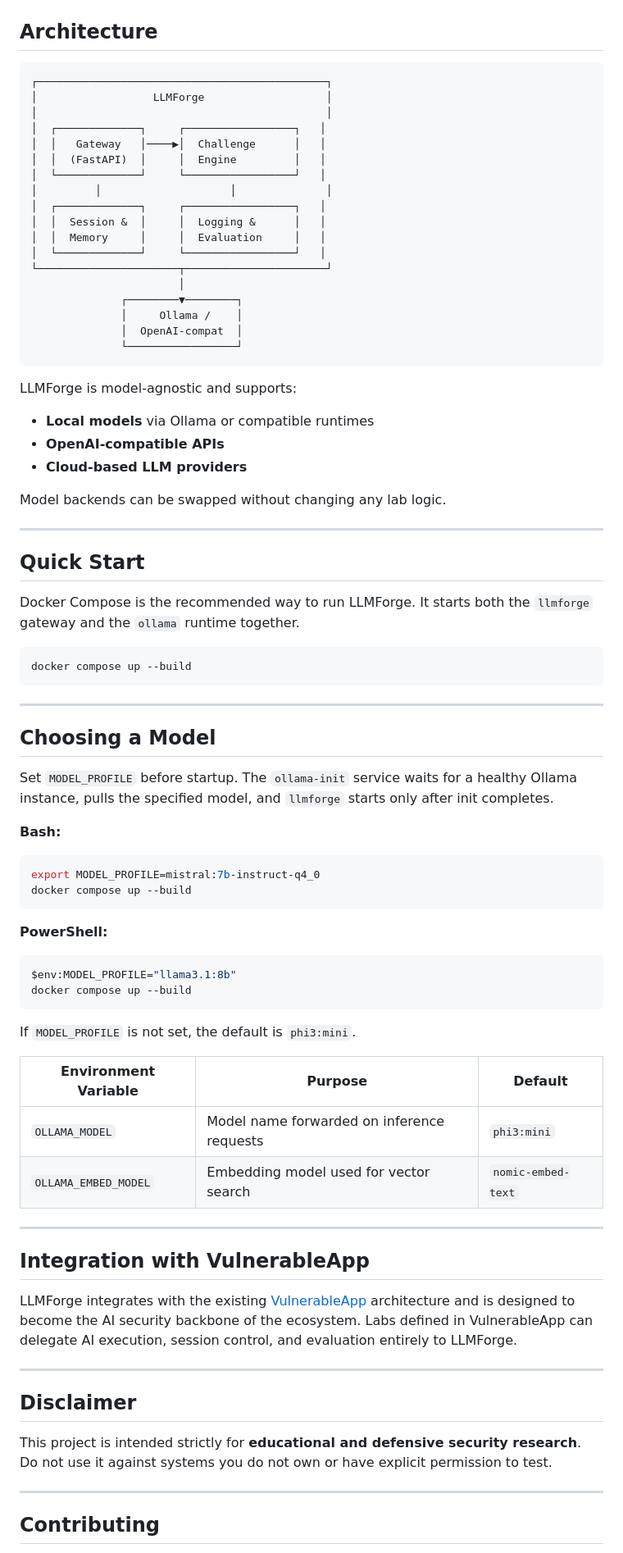
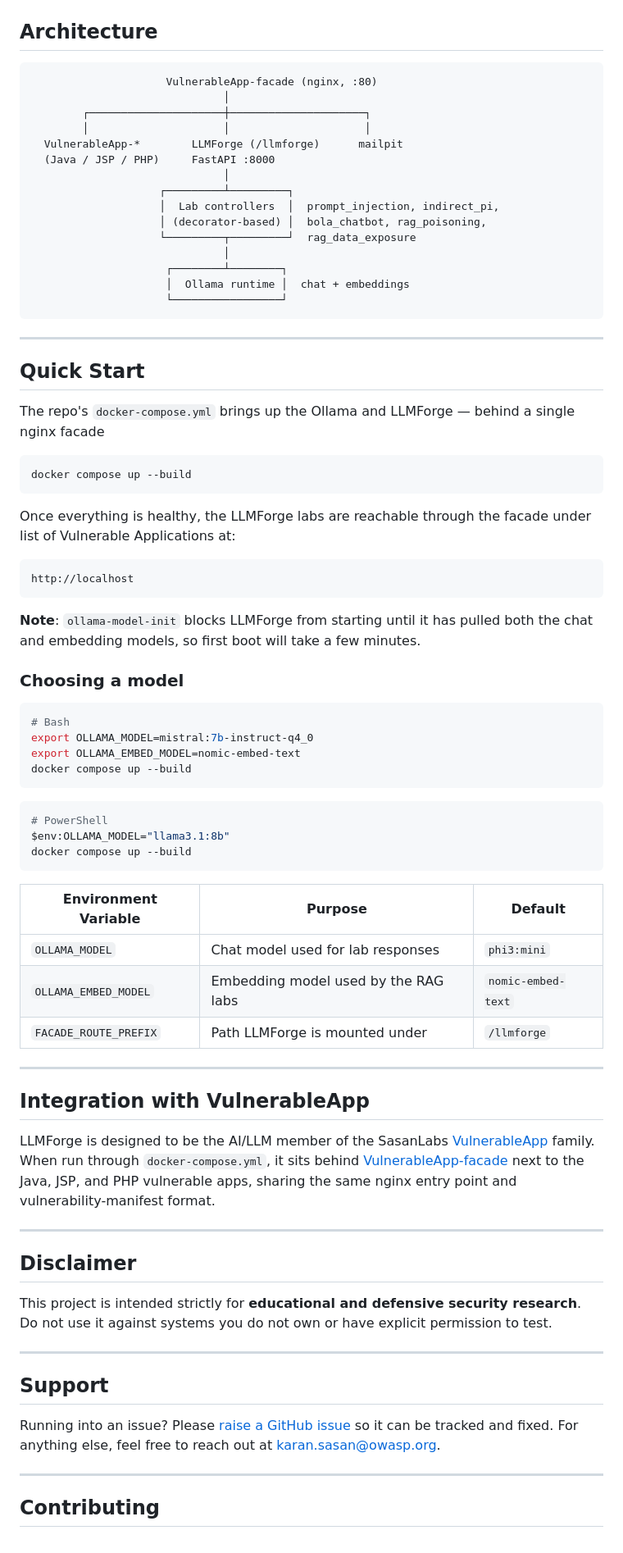
Before and after one commit to SasanLabs/LLMForge, a Markdown page: README.md, the part around one of its changes. Shown at 82% size. GitHub-like rendering.

````diff
--- a/README.md
+++ b/README.md
@@ -43,75 +34,66 @@ Each session can generate unique exploit paths, enabling effectively infinite se
 ## Architecture
 
 ```
-┌─────────────────────────────────────────────┐
-│                  LLMForge                   │
-│                                             │
-│  ┌─────────────┐     ┌─────────────────┐   │
-│  │   Gateway   │────▶│  Challenge      │   │
-│  │  (FastAPI)  │     │  Engine         │   │
-│  └─────────────┘     └─────────────────┘   │
-│         │                    │              │
-│  ┌─────────────┐     ┌─────────────────┐   │
-│  │  Session &  │     │  Logging &      │   │
-│  │  Memory     │     │  Evaluation     │   │
-│  └─────────────┘     └─────────────────┘   │
-└──────────────────────┬──────────────────────┘
-					   │
-			  ┌────────▼────────┐
-			  │     Ollama /    │
-			  │  OpenAI-compat  │
-			  └─────────────────┘
+                     VulnerableApp-facade (nginx, :80)
+                              │
+        ┌─────────────────────┼─────────────────────┐
+        │                     │                     │
+  VulnerableApp-*        LLMForge (/llmforge)      mailpit
+  (Java / JSP / PHP)     FastAPI :8000
+                              │
+                    ┌─────────┴─────────┐
+                    │  Lab controllers  │  prompt_injection, indirect_pi,
+                    │ (decorator-based) │  bola_chatbot, rag_poisoning,
+                    └─────────┬─────────┘  rag_data_exposure
+                              │
+                     ┌────────┴────────┐
+                     │  Ollama runtime │  chat + embeddings
+                     └─────────────────┘
 ```
-
-LLMForge is model-agnostic and supports:
-
-- **Local models** via Ollama or compatible runtimes
-- **OpenAI-compatible APIs**
-- **Cloud-based LLM providers**
-
-Model backends can be swapped without changing any lab logic.
-
 ---
 
 ## Quick Start
 
-Docker Compose is the recommended way to run LLMForge. It starts both the `llmforge` gateway and the `ollama` runtime together.
+The repo's `docker-compose.yml` brings up the Ollama and LLMForge — behind a single nginx facade
 
 ```bash
 docker compose up --build
 ```
----
 
-## Choosing a Model
+Once everything is healthy, the LLMForge labs are reachable through the facade under list of Vulnerable Applications at:
 
-Set `MODEL_PROFILE` before startup. The `ollama-init` service waits for a healthy Ollama instance, pulls the specified model, and `llmforge` starts only after init completes.
+```
+http://localhost
+```
 
-**Bash:**
+**Note**: `ollama-model-init` blocks LLMForge from starting until it has pulled both the chat and embedding models, so first boot will take a few minutes.
+
+### Choosing a model
 
 ```bash
-export MODEL_PROFILE=mistral:7b-instruct-q4_0
+# Bash
+export OLLAMA_MODEL=mistral:7b-instruct-q4_0
+export OLLAMA_EMBED_MODEL=nomic-embed-text
 docker compose up --build
 ```
 
-**PowerShell:**
-
 ```powershell
-$env:MODEL_PROFILE="llama3.1:8b"
+# PowerShell
+$env:OLLAMA_MODEL="llama3.1:8b"
 docker compose up --build
 ```
 
-If `MODEL_PROFILE` is not set, the default is `phi3:mini`.
-
-| Environment Variable  | Purpose                                          | Default           |
-|-----------------------|--------------------------------------------------|-------------------|
-| `OLLAMA_MODEL`        | Model name forwarded on inference requests       | `phi3:mini`       |
-| `OLLAMA_EMBED_MODEL`  | Embedding model used for vector search           | `nomic-embed-text`|
+| Environment Variable | Purpose | Default |
+|---|---|---|
+| `OLLAMA_MODEL` | Chat model used for lab responses | `phi3:mini` |
+| `OLLAMA_EMBED_MODEL` | Embedding model used by the RAG labs | `nomic-embed-text` |
+| `FACADE_ROUTE_PREFIX` | Path LLMForge is mounted under | `/llmforge` |
 
 ---
 
 ## Integration with VulnerableApp
 
-LLMForge integrates with the existing [VulnerableApp](https://github.com/SasanLabs/VulnerableApp) architecture and is designed to become the AI security backbone of the ecosystem. Labs defined in VulnerableApp can delegate AI execution, session control, and evaluation entirely to LLMForge.
+LLMForge is designed to be the AI/LLM member of the SasanLabs [VulnerableApp](https://github.com/SasanLabs/VulnerableApp) family. When run through `docker-compose.yml`, it sits behind [VulnerableApp-facade](https://github.com/SasanLabs/VulnerableApp-facade) next to the Java, JSP, and PHP vulnerable apps, sharing the same nginx entry point and vulnerability-manifest format.
 
 ---
 
@@ -122,6 +104,12 @@ Do not use it against systems you do not own or have explicit permission to test
 
 ---
 
+## Support
+
+Running into an issue? Please [raise a GitHub issue](https://github.com/SasanLabs/LLMForge/issues) so it can be tracked and fixed. For anything else, feel free to reach out at karan.sasan@owasp.org.
+
+---
+
 ## Contributing
 
 Pull requests are welcome. For significant changes, please open an issue first to discuss what you would like to change.
````
Also changed, not shown: other parts of README.md (+15 -25 lines).
